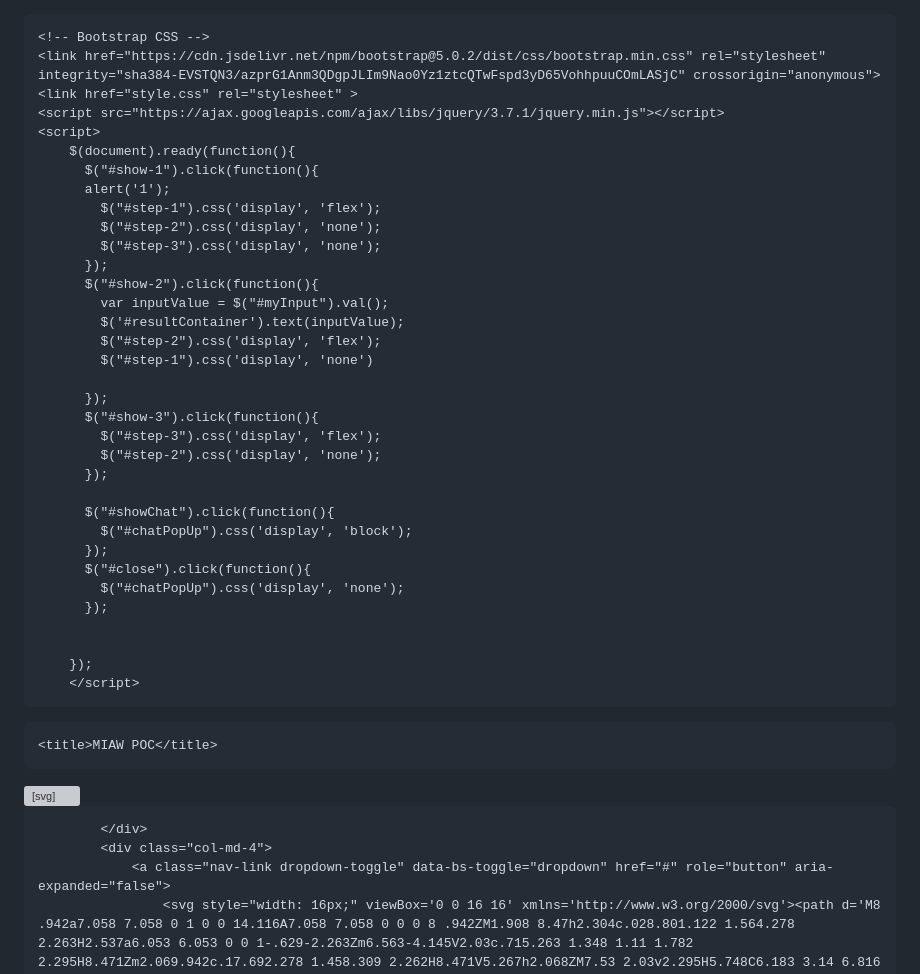
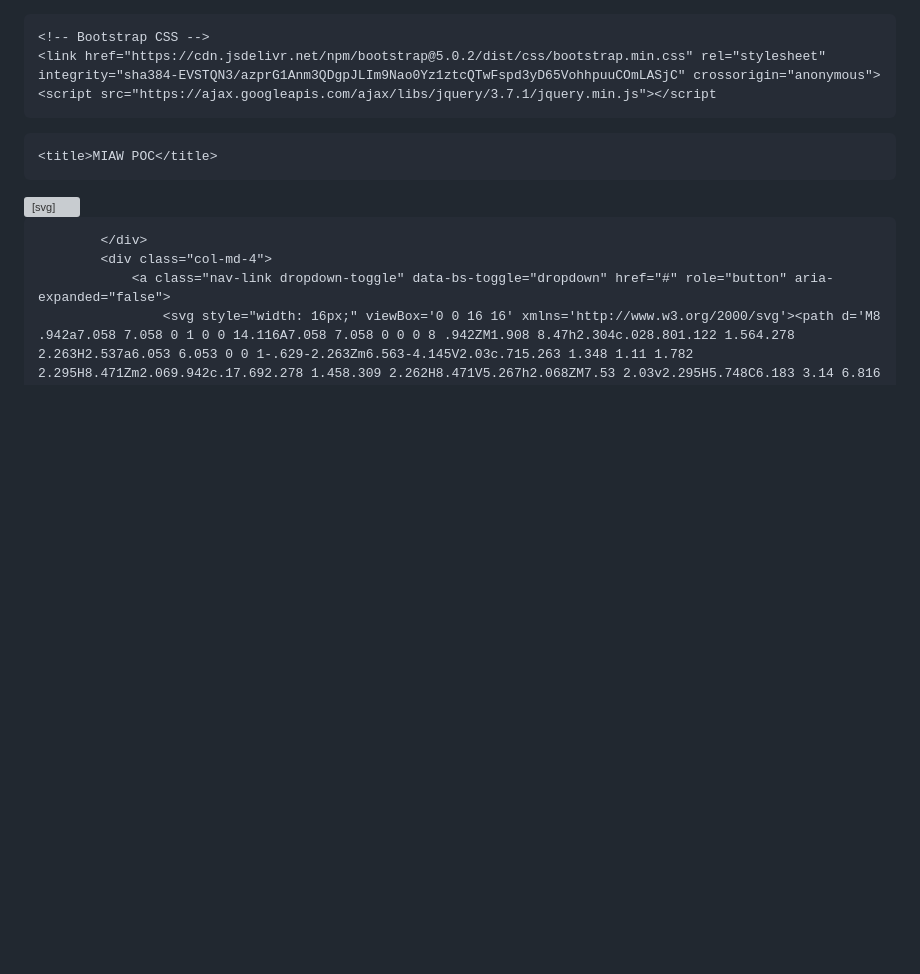
Before and after one commit to iabinash/MIAW_CHAT, a Markdown page: index.md, the part around one of its changes. Drawn GitHub-style; blank space fills up the shorter version; grey boxes are pictures that could not be loaded.

```diff
--- a/index.md
+++ b/index.md
@@ -6,38 +6,7 @@
 
     <!-- Bootstrap CSS -->
     <link href="https://cdn.jsdelivr.net/npm/bootstrap@5.0.2/dist/css/bootstrap.min.css" rel="stylesheet" integrity="sha384-EVSTQN3/azprG1Anm3QDgpJLIm9Nao0Yz1ztcQTwFspd3yD65VohhpuuCOmLASjC" crossorigin="anonymous">
-    <link href="style.css" rel="stylesheet" >
-    <script src="https://ajax.googleapis.com/ajax/libs/jquery/3.7.1/jquery.min.js"></script>
-    <script>
-        $(document).ready(function(){
-          $("#show-1").click(function(){
-          alert('1');
-            $("#step-1").css('display', 'flex');
-            $("#step-2").css('display', 'none');
-            $("#step-3").css('display', 'none');
-          });
-          $("#show-2").click(function(){
-            var inputValue = $("#myInput").val();
-            $('#resultContainer').text(inputValue);
-            $("#step-2").css('display', 'flex');
-            $("#step-1").css('display', 'none')
-
-          });
-          $("#show-3").click(function(){
-            $("#step-3").css('display', 'flex');
-            $("#step-2").css('display', 'none');
-          });
-
-          $("#showChat").click(function(){
-            $("#chatPopUp").css('display', 'block');
-          });
-          $("#close").click(function(){
-            $("#chatPopUp").css('display', 'none');
-          });
-
-
-        });
-        </script>
+    <script src="https://ajax.googleapis.com/ajax/libs/jquery/3.7.1/jquery.min.js"></script
 
 <style>
   .border {
@@ -88,7 +57,9 @@
 #step-1, #step-2,{
     display: none;
 }
-
+  #step-3{
+    display: flex;
+  }
 
 #chatPopUp{
     background: #fff;
```
Also changed, not shown: other parts of index.md (+19 -45 lines).
